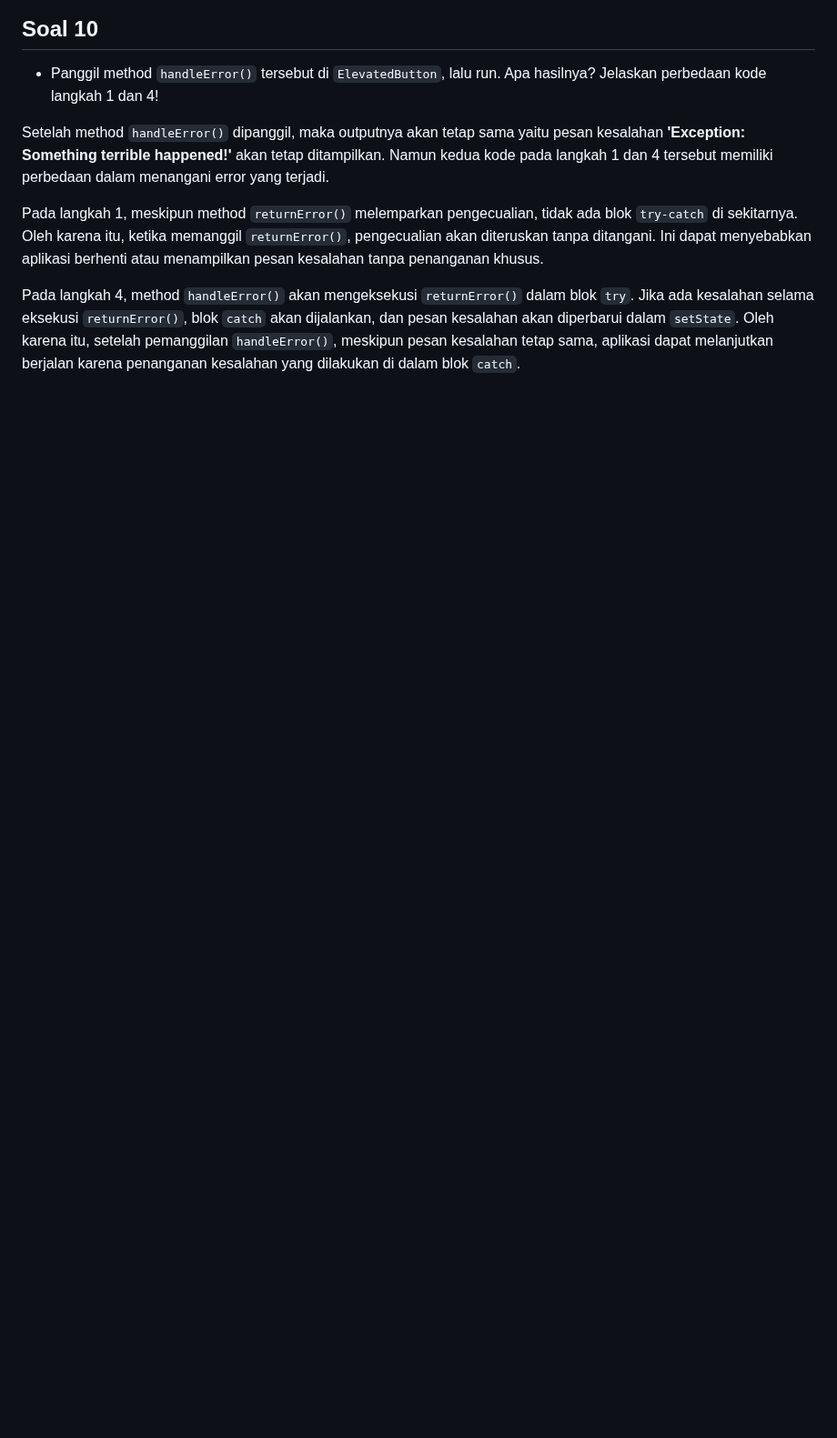
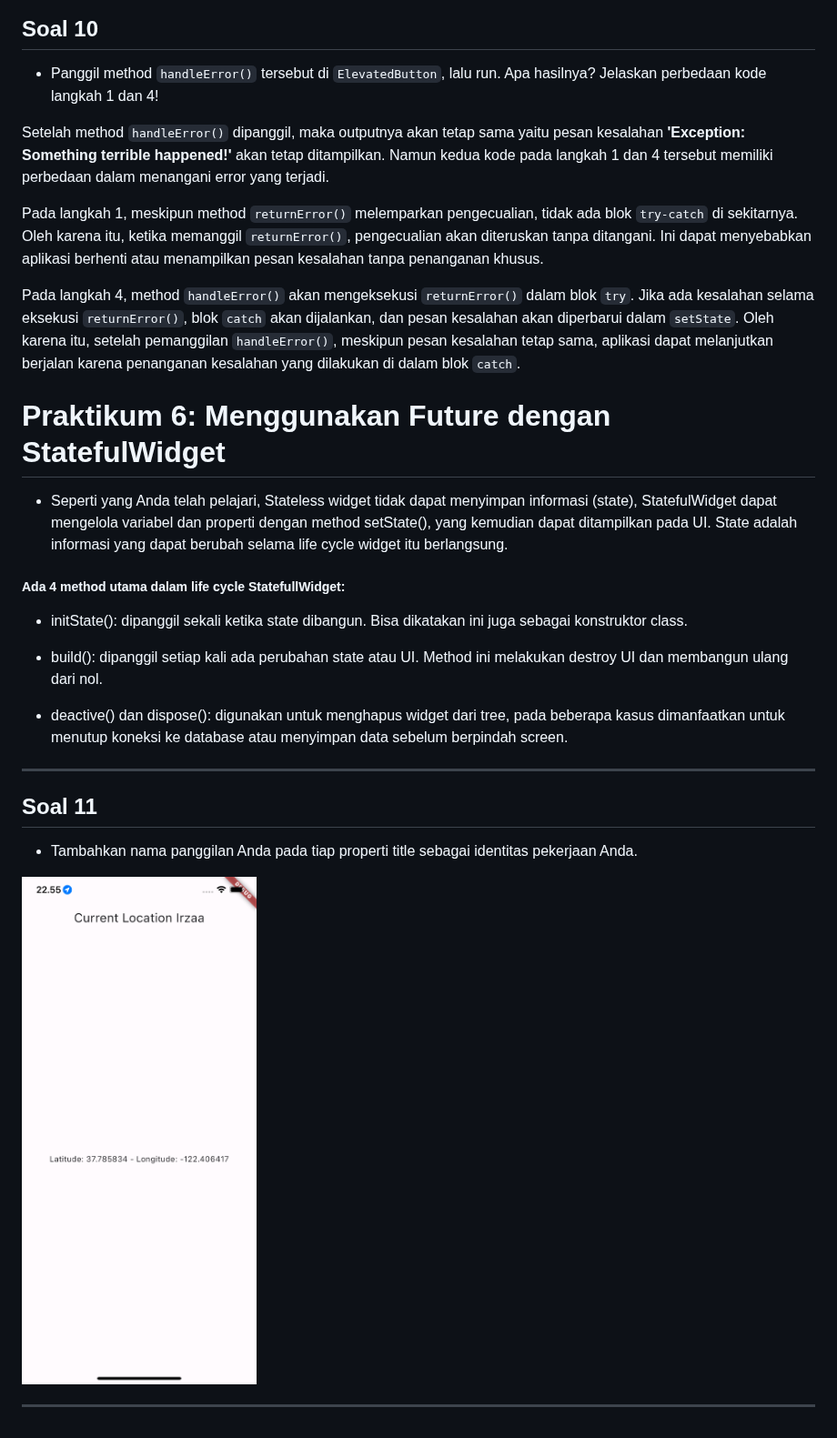
Before and after one commit to arsyandairza/2141720245-mobile-2023, a Markdown page: week-12/README.md, the part around the change. Shown at 91% size. Rendered like a GitHub page; blank space fills up the shorter version.

Commit message:
W12:Soal 11

```diff
--- a/week-12/README.md
+++ b/week-12/README.md
@@ -537,3 +537,26 @@ Setelah method `handleError()` dipanggil, maka outputnya akan tetap sama yaitu p
 Pada langkah 1, meskipun method `returnError()` melemparkan pengecualian, tidak ada blok `try-catch` di sekitarnya. Oleh karena itu, ketika memanggil `returnError()`, pengecualian akan diteruskan tanpa ditangani. Ini dapat menyebabkan aplikasi berhenti atau menampilkan pesan kesalahan tanpa penanganan khusus.
 
 Pada langkah 4, method `handleError()` akan mengeksekusi `returnError()` dalam blok `try`. Jika ada kesalahan selama eksekusi `returnError()`, blok `catch` akan dijalankan, dan pesan kesalahan akan diperbarui dalam `setState`. Oleh karena itu, setelah pemanggilan `handleError()`, meskipun pesan kesalahan tetap sama, aplikasi dapat melanjutkan berjalan karena penanganan kesalahan yang dilakukan di dalam blok `catch`.
+
+
+# **Praktikum 6: Menggunakan Future dengan StatefulWidget**
+
+- Seperti yang Anda telah pelajari, Stateless widget tidak dapat menyimpan informasi (state), StatefulWidget dapat mengelola variabel dan properti dengan method setState(), yang kemudian dapat ditampilkan pada UI. State adalah informasi yang dapat berubah selama life cycle widget itu berlangsung.
+
+##### Ada 4 method utama dalam life cycle StatefullWidget:
+
+- initState(): dipanggil sekali ketika state dibangun. Bisa dikatakan ini juga sebagai konstruktor class.
+
+- build(): dipanggil setiap kali ada perubahan state atau UI. Method ini melakukan destroy UI dan membangun ulang dari nol.
+
+- deactive() dan dispose(): digunakan untuk menghapus widget dari tree, pada beberapa kasus dimanfaatkan untuk menutup koneksi ke database atau menyimpan data sebelum berpindah screen.
+
+---
+
+## **Soal 11**
+
+- Tambahkan nama panggilan Anda pada tiap properti title sebagai identitas pekerjaan Anda.
+
+<img src="docs/p6soal11.png">
+
+---
```
